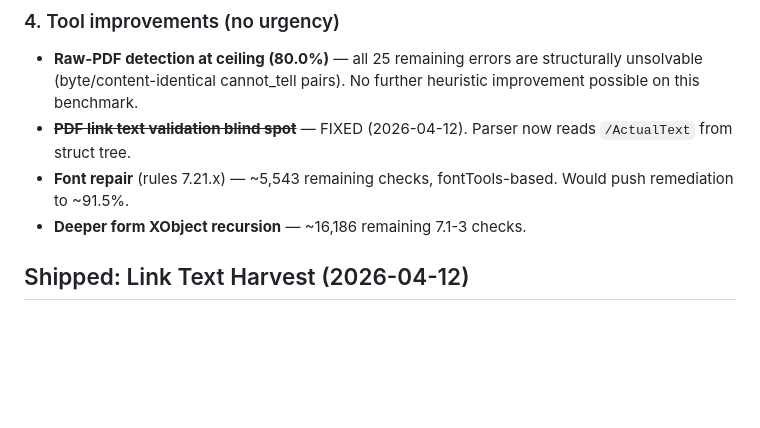
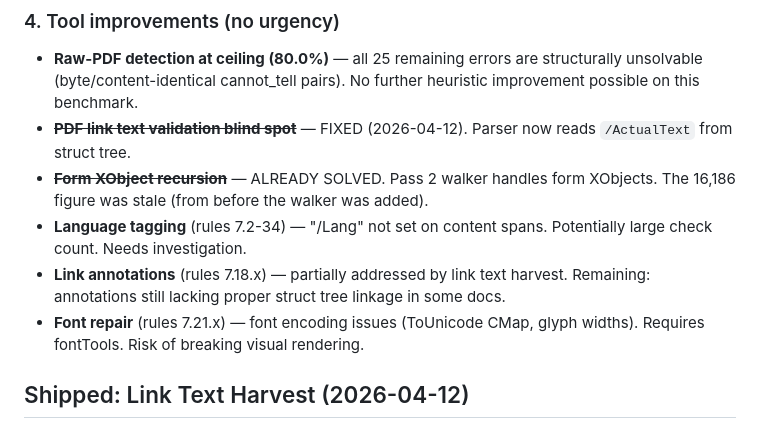
Before and after one commit to jenniferbk/WCAGproject, a Markdown page: NOW.md, the part around the change. GitHub-like rendering; blank space fills up the shorter version.

Commit message:
NOW.md: update remaining tool work — form XObject recursion already solved
The 16,186 figure was from before Pass 2 walker was added. Replaced with
actual remaining buckets: language tagging (7.2-34), link annotations
(7.18.x), font repair (7.21.x).

Co-Authored-By: Claude Opus 4.6 (1M context) <noreply@anthropic.com>

```diff
--- a/NOW.md
+++ b/NOW.md
@@ -55,8 +55,10 @@
 ### 4. Tool improvements (no urgency)
 - **Raw-PDF detection at ceiling (80.0%)** — all 25 remaining errors are structurally unsolvable (byte/content-identical cannot_tell pairs). No further heuristic improvement possible on this benchmark.
 - **~~PDF link text validation blind spot~~** — FIXED (2026-04-12). Parser now reads `/ActualText` from struct tree.
-- **Font repair** (rules 7.21.x) — ~5,543 remaining checks, fontTools-based. Would push remediation to ~91.5%.
-- **Deeper form XObject recursion** — ~16,186 remaining 7.1-3 checks.
+- **~~Form XObject recursion~~** — ALREADY SOLVED. Pass 2 walker handles form XObjects. The 16,186 figure was stale (from before the walker was added).
+- **Language tagging** (rules 7.2-34) — "/Lang" not set on content spans. Potentially large check count. Needs investigation.
+- **Link annotations** (rules 7.18.x) — partially addressed by link text harvest. Remaining: annotations still lacking proper struct tree linkage in some docs.
+- **Font repair** (rules 7.21.x) — font encoding issues (ToUnicode CMap, glyph widths). Requires fontTools. Risk of breaking visual rendering.
 
 ## Shipped: Link Text Harvest (2026-04-12)
 
```
